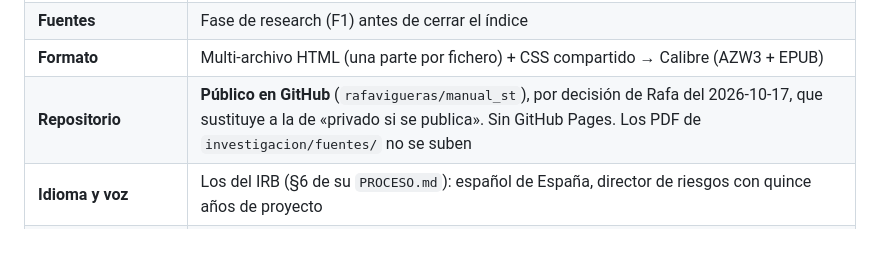
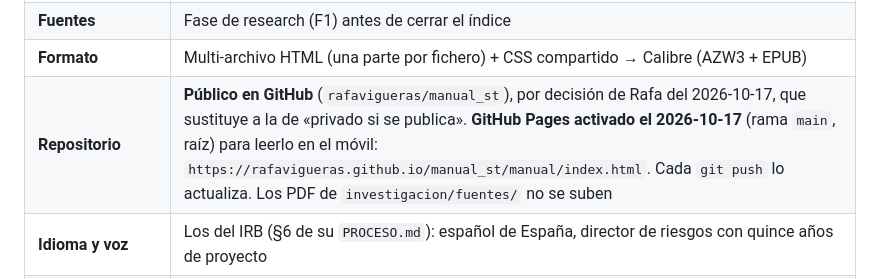
Before and after one commit to rafavigueras/manual_st, a Markdown page: PROCESO.md, the part around the change. Rendered like a GitHub page; blank space fills up the shorter version.

```diff
--- a/PROCESO.md
+++ b/PROCESO.md
@@ -53,7 +53,7 @@ Ese texto es el criterio de aceptación de todo lo que se escriba.
 | **Anexos ejecutables** | Sí, seis (S1-S6), en Python, **ejecutados antes de publicar** |
 | **Fuentes** | Fase de research (F1) antes de cerrar el índice |
 | **Formato** | Multi-archivo HTML (una parte por fichero) + CSS compartido → Calibre (AZW3 + EPUB) |
-| **Repositorio** | **Público en GitHub** (`rafavigueras/manual_st`), por decisión de Rafa del 2026-10-17, que sustituye a la de «privado si se publica». Sin GitHub Pages. Los PDF de `investigacion/fuentes/` no se suben |
+| **Repositorio** | **Público en GitHub** (`rafavigueras/manual_st`), por decisión de Rafa del 2026-10-17, que sustituye a la de «privado si se publica». **GitHub Pages activado el 2026-10-17** (rama `main`, raíz) para leerlo en el móvil: `https://rafavigueras.github.io/manual_st/manual/index.html`. Cada `git push` lo actualiza. Los PDF de `investigacion/fuentes/` no se suben |
 | **Idioma y voz** | Los del IRB (§6 de su `PROCESO.md`): español de España, director de riesgos con quince años de proyecto |
 | **Máquina** | Mac. Python con `python3 -m venv .venv` (no hay `uv`). Calibre en `/Applications/calibre.app/Contents/MacOS/` |
 
```
Also changed, not shown: README.md (+1 -0 lines).
